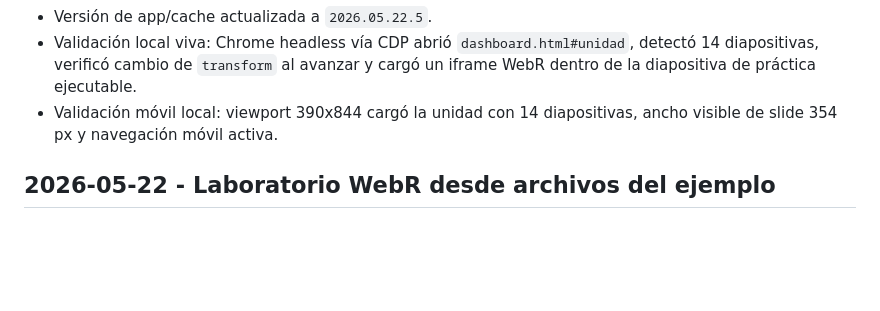
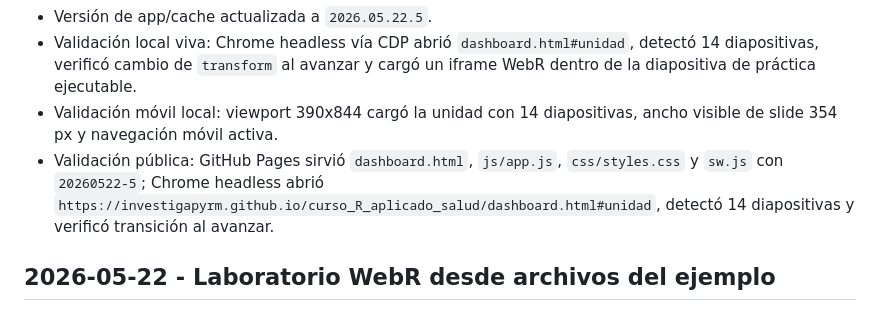
Before and after one commit to investigapyrm/curso_R_aplicado_salud, a Markdown page: BITACORA.md, the part around the change. GitHub-like rendering; blank space fills up the shorter version.

Commit message:
Registrar validacion publica de diapositivas

```diff
--- a/BITACORA.md
+++ b/BITACORA.md
@@ -10,6 +10,7 @@
 - Versión de app/cache actualizada a `2026.05.22.5`.
 - Validación local viva: Chrome headless vía CDP abrió `dashboard.html#unidad`, detectó 14 diapositivas, verificó cambio de `transform` al avanzar y cargó un iframe WebR dentro de la diapositiva de práctica ejecutable.
 - Validación móvil local: viewport 390x844 cargó la unidad con 14 diapositivas, ancho visible de slide 354 px y navegación móvil activa.
+- Validación pública: GitHub Pages sirvió `dashboard.html`, `js/app.js`, `css/styles.css` y `sw.js` con `20260522-5`; Chrome headless abrió `https://investigapyrm.github.io/curso_R_aplicado_salud/dashboard.html#unidad`, detectó 14 diapositivas y verificó transición al avanzar.
 
 ## 2026-05-22 - Laboratorio WebR desde archivos del ejemplo
 
```
